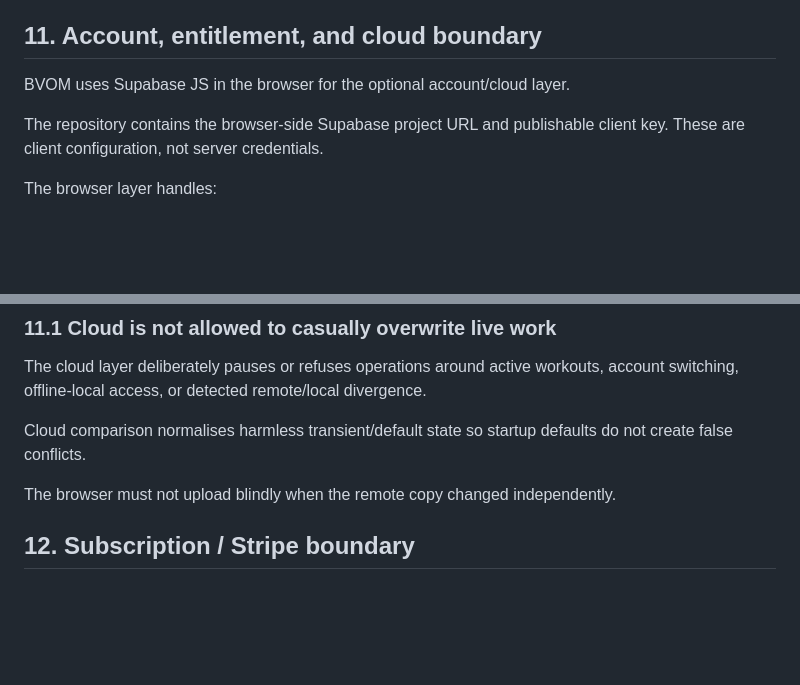
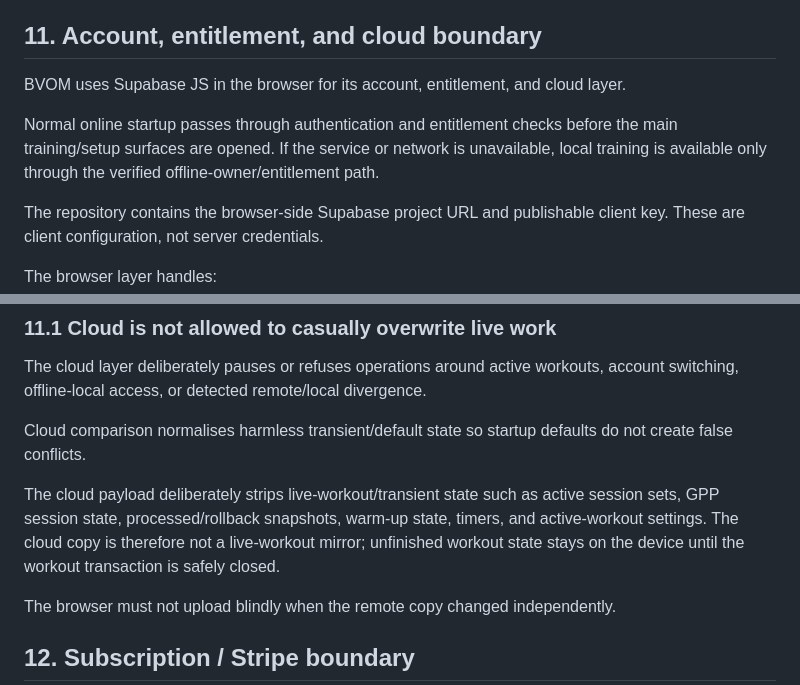
Before and after one commit to bvomstrength-cloud/bvom-strength, a Markdown page: ARCHITECTURE.md, 2 parts joined by grey strips. Rendered like a GitHub page; blank space fills up the shorter version.

```diff
--- a/ARCHITECTURE.md
+++ b/ARCHITECTURE.md
@@ -316,7 +314,9 @@ Deleting a history record is intentionally separate from current progression sta
 
 ## 11. Account, entitlement, and cloud boundary
 
-BVOM uses Supabase JS in the browser for the optional account/cloud layer.
+BVOM uses Supabase JS in the browser for its account, entitlement, and cloud layer.
+
+Normal online startup passes through authentication and entitlement checks before the main training/setup surfaces are opened. If the service or network is unavailable, local training is available only through the verified offline-owner/entitlement path.
 
 The repository contains the browser-side Supabase project URL and publishable client key. These are client configuration, not server credentials.
 
@@ -345,6 +345,8 @@ The server implementations and database security policies are **not present in t
 The cloud layer deliberately pauses or refuses operations around active workouts, account switching, offline-local access, or detected remote/local divergence.
 
 Cloud comparison normalises harmless transient/default state so startup defaults do not create false conflicts.
+
+The cloud payload deliberately strips live-workout/transient state such as active session sets, GPP session state, processed/rollback snapshots, warm-up state, timers, and active-workout settings. The cloud copy is therefore not a live-workout mirror; unfinished workout state stays on the device until the workout transaction is safely closed.
 
 The browser must not upload blindly when the remote copy changed independently.
 
```
Also changed, not shown: other parts of ARCHITECTURE.md (+14 -8 lines).
